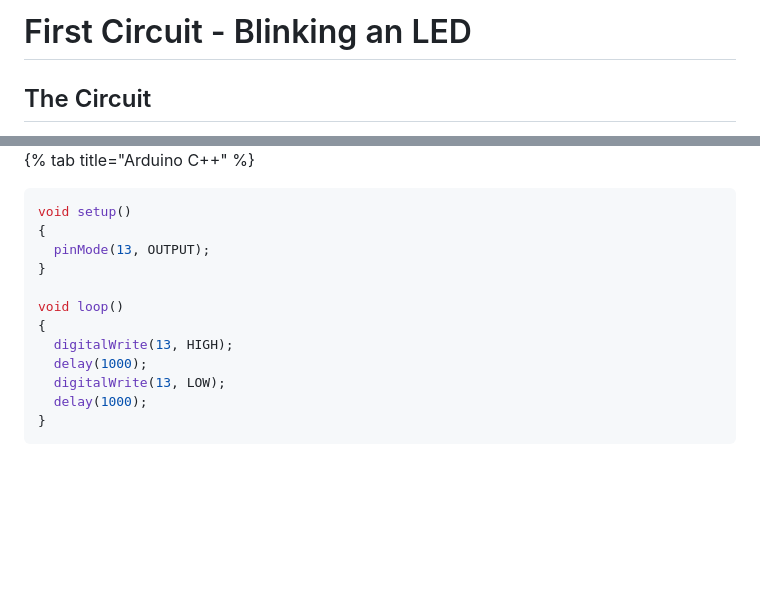
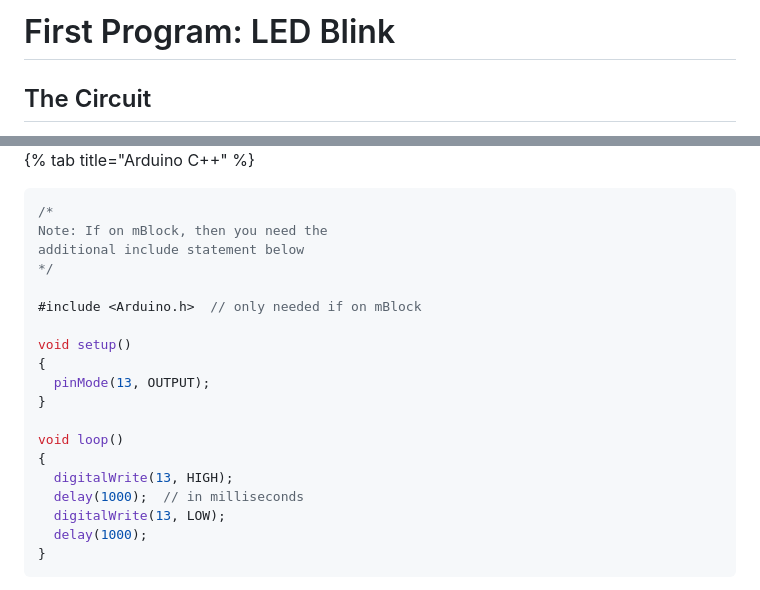
Before and after one commit to CyberLions-8521/gitbook-programming-docs, a Markdown page: intro-to-programming-arduino/first-program-led-blink.md, 2 parts joined by grey strips. Drawn GitHub-style; blank space fills up the shorter version.

````diff
--- a/intro-to-programming-arduino/first-program-led-blink.md
+++ b/intro-to-programming-arduino/first-program-led-blink.md
@@ -1,4 +1,4 @@
-# First Circuit - Blinking an LED
+# First Program: LED Blink
 
 ## The Circuit
 
@@ -53,5 +57,12 @@ We use `digitalWrite`  to make our pin send `HIGH` or `LOW` signals, and allow t
 {% tab title="Arduino C++" %}
 ```arduino
+/*
+Note: If on mBlock, then you need the
+additional include statement below
+*/
+
+#include <Arduino.h>  // only needed if on mBlock
+
 void setup()
 {
   pinMode(13, OUTPUT);
@@ -60,7 +71,7 @@ void setup()
 void loop()
 {
   digitalWrite(13, HIGH);
-  delay(1000);
+  delay(1000);  // in milliseconds
   digitalWrite(13, LOW);
   delay(1000);
 }
````
Also changed, not shown: other parts of intro-to-programming-arduino/first-program-led-blink.md (+4 -0 lines), SUMMARY.md (+5 -2 lines), intro-to-programming-arduino/arduino-conditional-statements.md (added, +1 -0 lines), intro-to-programming-arduino/arduino-start-here/arduino-programming.md (+43 -0 lines), intro-to-programming-arduino/arduino-start-here/arduino-what-you-will-learn.md (added, +26 -0 lines), intro-to-programming-arduino/arduino-variables.md (added, +44 -0 lines), .gitbook/assets/arduino_block_create_variables.png (added), .gitbook/assets/mBlock_basic_structure.png (added), .gitbook/assets/mBlock_digital_write.png (added), .gitbook/assets/mBlock_wait.png (added), .gitbook/assets/mblock_led_blink.png (added), .gitbook/assets/tinkercad_comments.png (added), intro-to-programming-arduino/functions/README.md (renamed from intro-to-programming-arduino/methods/README.md), intro-to-programming-arduino/functions/about-functions.md (renamed from intro-to-programming-arduino/methods/about-methods.md), 1 other file.
